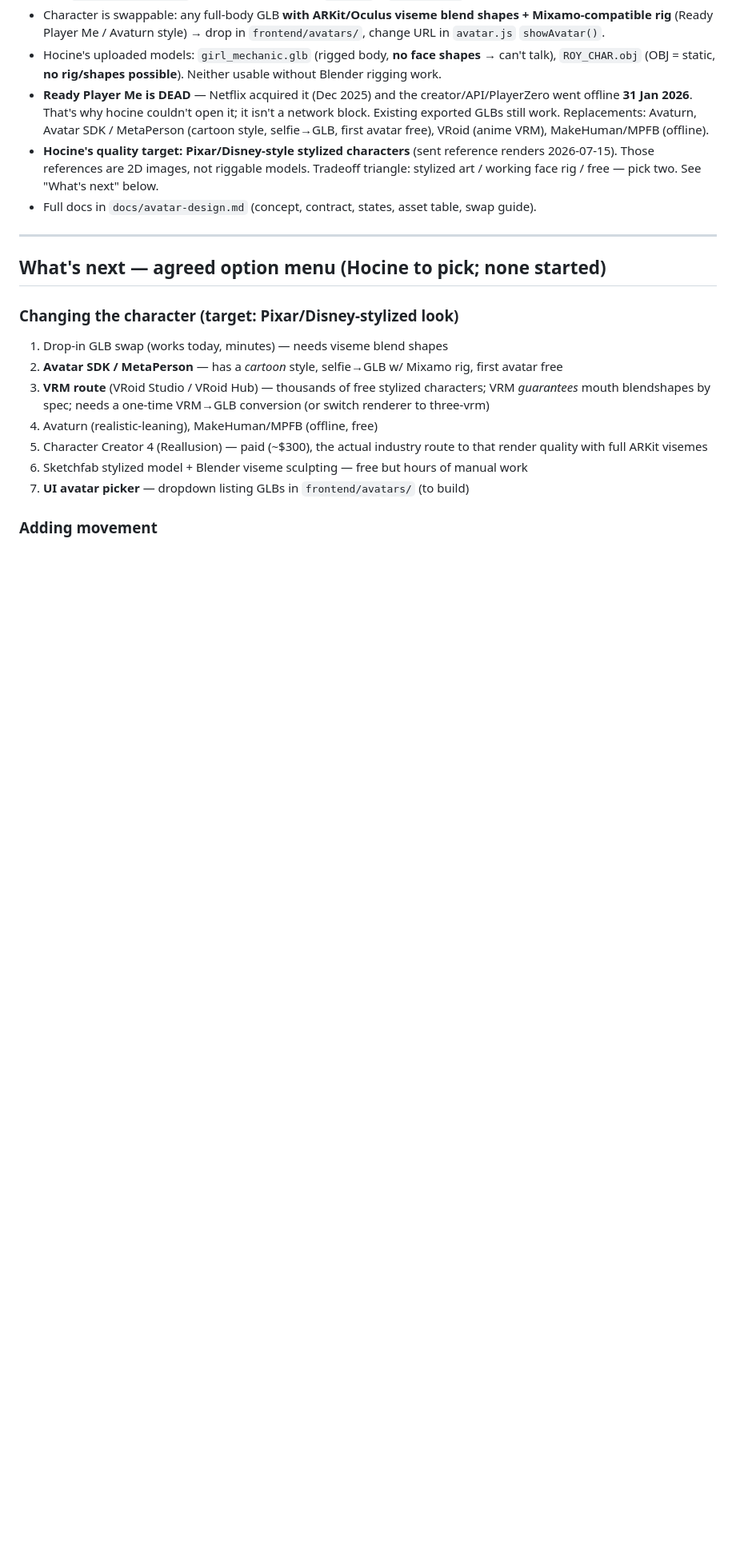
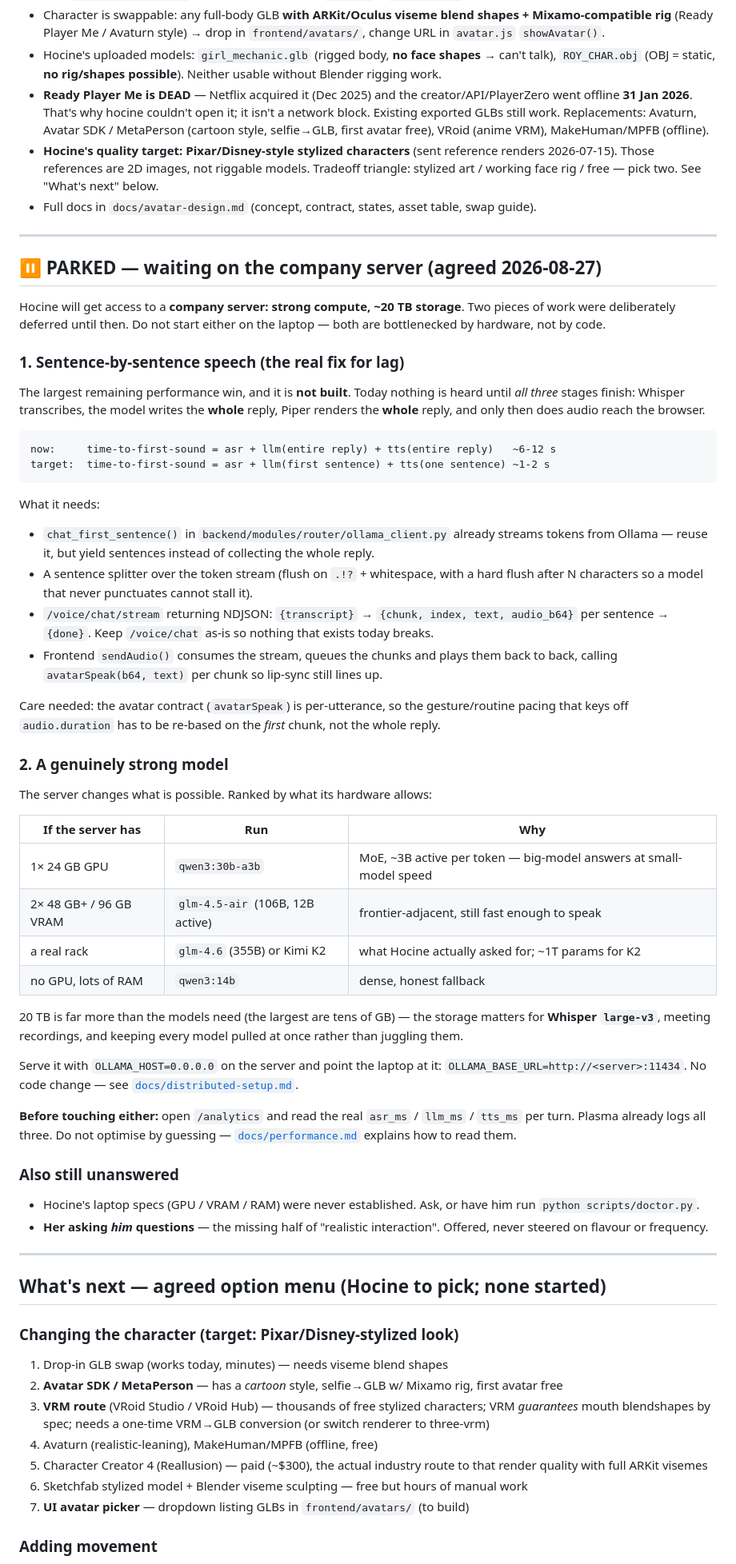
Before and after one commit to hocinelho/plasma, a Markdown page: HANDOFF.md, the part around one of its changes. Shown at 80% size. Rendered like a GitHub page; blank space fills up the shorter version.

````diff
--- a/HANDOFF.md
+++ b/HANDOFF.md
@@ -28,6 +66,75 @@
 - **Ready Player Me is DEAD** — Netflix acquired it (Dec 2025) and the creator/API/PlayerZero went offline **31 Jan 2026**. That's why hocine couldn't open it; it isn't a network block. Existing exported GLBs still work. Replacements: Avaturn, Avatar SDK / MetaPerson (cartoon style, selfie→GLB, first avatar free), VRoid (anime VRM), MakeHuman/MPFB (offline).
 - **Hocine's quality target: Pixar/Disney-style stylized characters** (sent reference renders 2026-07-15). Those references are 2D images, not riggable models. Tradeoff triangle: stylized art / working face rig / free — pick two. See "What's next" below.
 - Full docs in `docs/avatar-design.md` (concept, contract, states, asset table, swap guide).
+
+---
+
+## ⏸ PARKED — waiting on the company server (agreed 2026-08-27)
+
+Hocine will get access to a **company server: strong compute, ~20 TB storage**.
+Two pieces of work were deliberately deferred until then. Do not start either
+on the laptop — both are bottlenecked by hardware, not by code.
+
+### 1. Sentence-by-sentence speech (the real fix for lag)
+
+The largest remaining performance win, and it is **not built**. Today nothing
+is heard until *all three* stages finish: Whisper transcribes, the model
+writes the **whole** reply, Piper renders the **whole** reply, and only then
+does audio reach the browser.
+
+```
+now:     time-to-first-sound = asr + llm(entire reply) + tts(entire reply)   ~6-12 s
+target:  time-to-first-sound = asr + llm(first sentence) + tts(one sentence) ~1-2 s
+```
+
+What it needs:
+
+- `chat_first_sentence()` in `backend/modules/router/ollama_client.py`
+  already streams tokens from Ollama — reuse it, but yield sentences instead
+  of collecting the whole reply.
+- A sentence splitter over the token stream (flush on `.!?` + whitespace,
+  with a hard flush after N characters so a model that never punctuates
+  cannot stall it).
+- `/voice/chat/stream` returning NDJSON:
+  `{transcript}` → `{chunk, index, text, audio_b64}` per sentence → `{done}`.
+  Keep `/voice/chat` as-is so nothing that exists today breaks.
+- Frontend `sendAudio()` consumes the stream, queues the chunks and plays
+  them back to back, calling `avatarSpeak(b64, text)` per chunk so lip-sync
+  still lines up.
+
+Care needed: the avatar contract (`avatarSpeak`) is per-utterance, so the
+gesture/routine pacing that keys off `audio.duration` has to be re-based on
+the *first* chunk, not the whole reply.
+
+### 2. A genuinely strong model
+
+The server changes what is possible. Ranked by what its hardware allows:
+
+| If the server has | Run | Why |
+|---|---|---|
+| 1× 24 GB GPU | `qwen3:30b-a3b` | MoE, ~3B active per token — big-model answers at small-model speed |
+| 2× 48 GB+ / 96 GB VRAM | `glm-4.5-air` (106B, 12B active) | frontier-adjacent, still fast enough to speak |
+| a real rack | `glm-4.6` (355B) or Kimi K2 | what Hocine actually asked for; ~1T params for K2 |
+| no GPU, lots of RAM | `qwen3:14b` | dense, honest fallback |
+
+20 TB is far more than the models need (the largest are tens of GB) — the
+storage matters for **Whisper `large-v3`**, meeting recordings, and keeping
+every model pulled at once rather than juggling them.
+
+Serve it with `OLLAMA_HOST=0.0.0.0` on the server and point the laptop at it:
+`OLLAMA_BASE_URL=http://<server>:11434`. No code change — see
+[`docs/distributed-setup.md`](docs/distributed-setup.md).
+
+**Before touching either:** open `/analytics` and read the real `asr_ms` /
+`llm_ms` / `tts_ms` per turn. Plasma already logs all three. Do not optimise
+by guessing — [`docs/performance.md`](docs/performance.md) explains how to
+read them.
+
+### Also still unanswered
+- Hocine's laptop specs (GPU / VRAM / RAM) were never established. Ask, or
+  have him run `python scripts/doctor.py`.
+- **Her asking *him* questions** — the missing half of "realistic
+  interaction". Offered, never steered on flavour or frequency.
 
 ---
 
````
Also changed, not shown: other parts of HANDOFF.md (+39 -1 lines), docs/performance.md (+4 -0 lines).
